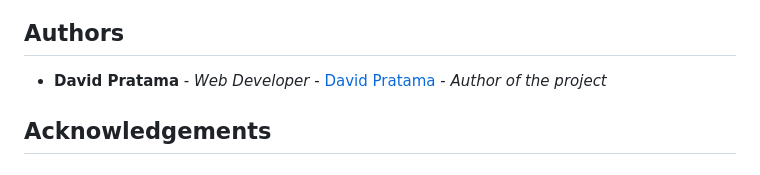
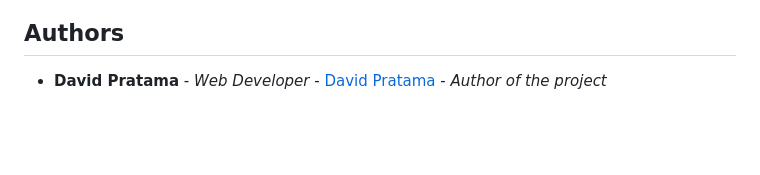
Before and after one commit to daviddprtma/movieflix, a Markdown page: README.md, the part around the change. Rendered like a GitHub page; blank space fills up the shorter version.

```diff
--- a/README.md
+++ b/README.md
@@ -78,9 +78,3 @@ Distributed under the MIT License. See [LICENSE](https://github.com/daviddprtma/
 ## Authors
 
 * **David Pratama** - *Web Developer* - [David Pratama](https://github.com/daviddprtma) - *Author of the project*
-
-## Acknowledgements
-
-* []()
-* []()
-* []()
```
